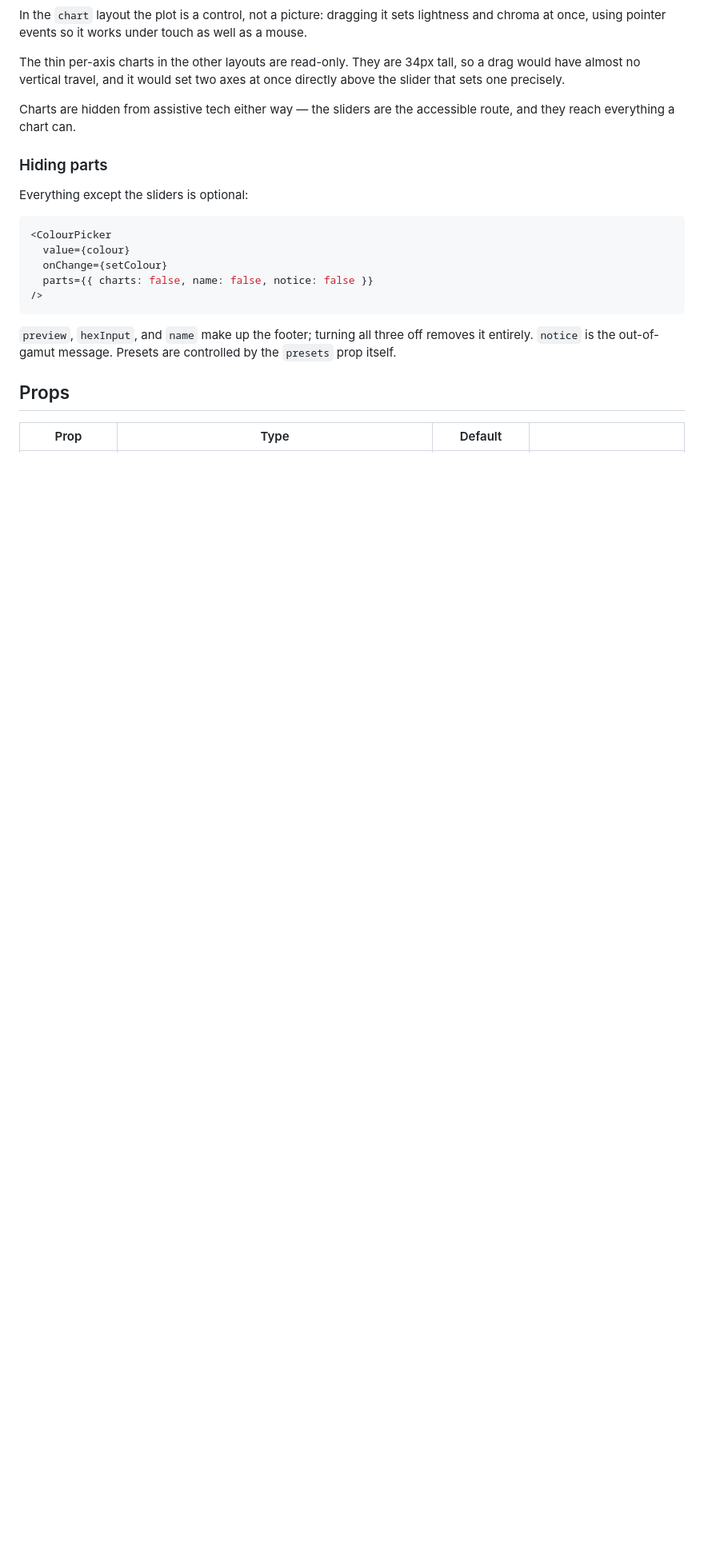
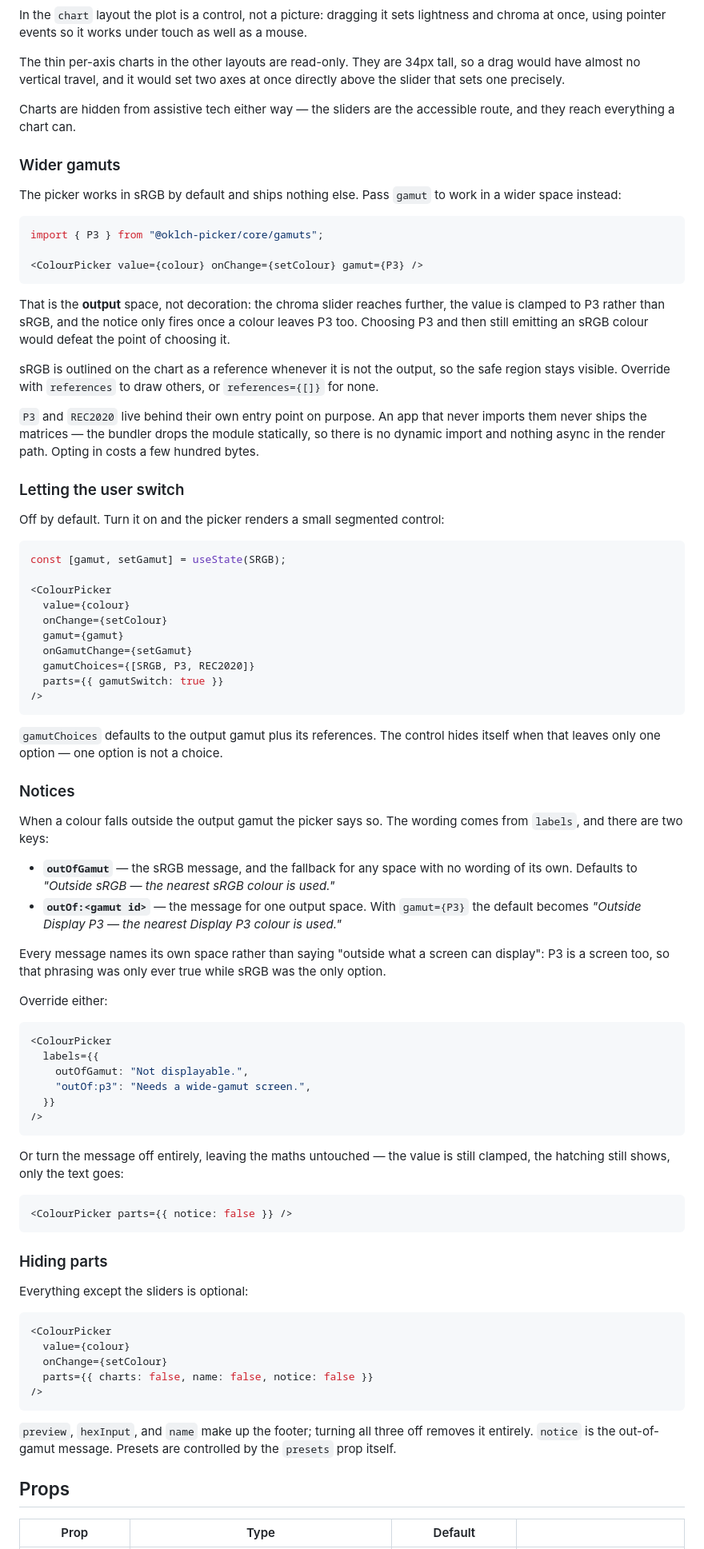
Before and after one commit to nord-forge/oklch-picker, a Markdown page: README.md, the part around one of its changes. Shown at 80% size. Rendered like a GitHub page; blank space fills up the shorter version.

Commit message:
docs: Document output gamuts, the switcher, and per-gamut notices

````diff
--- a/README.md
+++ b/README.md
@@ -249,6 +249,85 @@ once directly above the slider that sets one precisely.
 Charts are hidden from assistive tech either way — the sliders are the
 accessible route, and they reach everything a chart can.
 
+### Wider gamuts
+
+The picker works in sRGB by default and ships nothing else. Pass `gamut` to
+work in a wider space instead:
+
+```tsx
+import { P3 } from "@oklch-picker/core/gamuts";
+
+<ColourPicker value={colour} onChange={setColour} gamut={P3} />
+```
+
+That is the **output** space, not decoration: the chroma slider reaches
+further, the value is clamped to P3 rather than sRGB, and the notice only fires
+once a colour leaves P3 too. Choosing P3 and then still emitting an sRGB colour
+would defeat the point of choosing it.
+
+sRGB is outlined on the chart as a reference whenever it is not the output, so
+the safe region stays visible. Override with `references` to draw others, or
+`references={[]}` for none.
+
+`P3` and `REC2020` live behind their own entry point on purpose. An app that
+never imports them never ships the matrices — the bundler drops the module
+statically, so there is no dynamic import and nothing async in the render path.
+Opting in costs a few hundred bytes.
+
+### Letting the user switch
+
+Off by default. Turn it on and the picker renders a small segmented control:
+
+```tsx
+const [gamut, setGamut] = useState(SRGB);
+
+<ColourPicker
+  value={colour}
+  onChange={setColour}
+  gamut={gamut}
+  onGamutChange={setGamut}
+  gamutChoices={[SRGB, P3, REC2020]}
+  parts={{ gamutSwitch: true }}
+/>
+```
+
+`gamutChoices` defaults to the output gamut plus its references. The control
+hides itself when that leaves only one option — one option is not a choice.
+
+### Notices
+
+When a colour falls outside the output gamut the picker says so. The wording
+comes from `labels`, and there are two keys:
+
+- **`outOfGamut`** — the sRGB message, and the fallback for any space with no
+  wording of its own. Defaults to *"Outside sRGB — the nearest sRGB colour is
+  used."*
+- **`outOf:<gamut id>`** — the message for one output space. With `gamut={P3}`
+  the default becomes *"Outside Display P3 — the nearest Display P3 colour is
+  used."*
+
+Every message names its own space rather than saying "outside what a screen can
+display": P3 is a screen too, so that phrasing was only ever true while sRGB
+was the only option.
+
+Override either:
+
+```tsx
+<ColourPicker
+  labels={{
+    outOfGamut: "Not displayable.",
+    "outOf:p3": "Needs a wide-gamut screen.",
+  }}
+/>
+```
+
+Or turn the message off entirely, leaving the maths untouched — the value is
+still clamped, the hatching still shows, only the text goes:
+
+```tsx
+<ColourPicker parts={{ notice: false }} />
+```
+
 ### Hiding parts
 
 Everything except the sliders is optional:
````
Also changed, not shown: other parts of README.md (+7 -3 lines), .changeset/wide-gamuts.md (added, +45 -0 lines).
